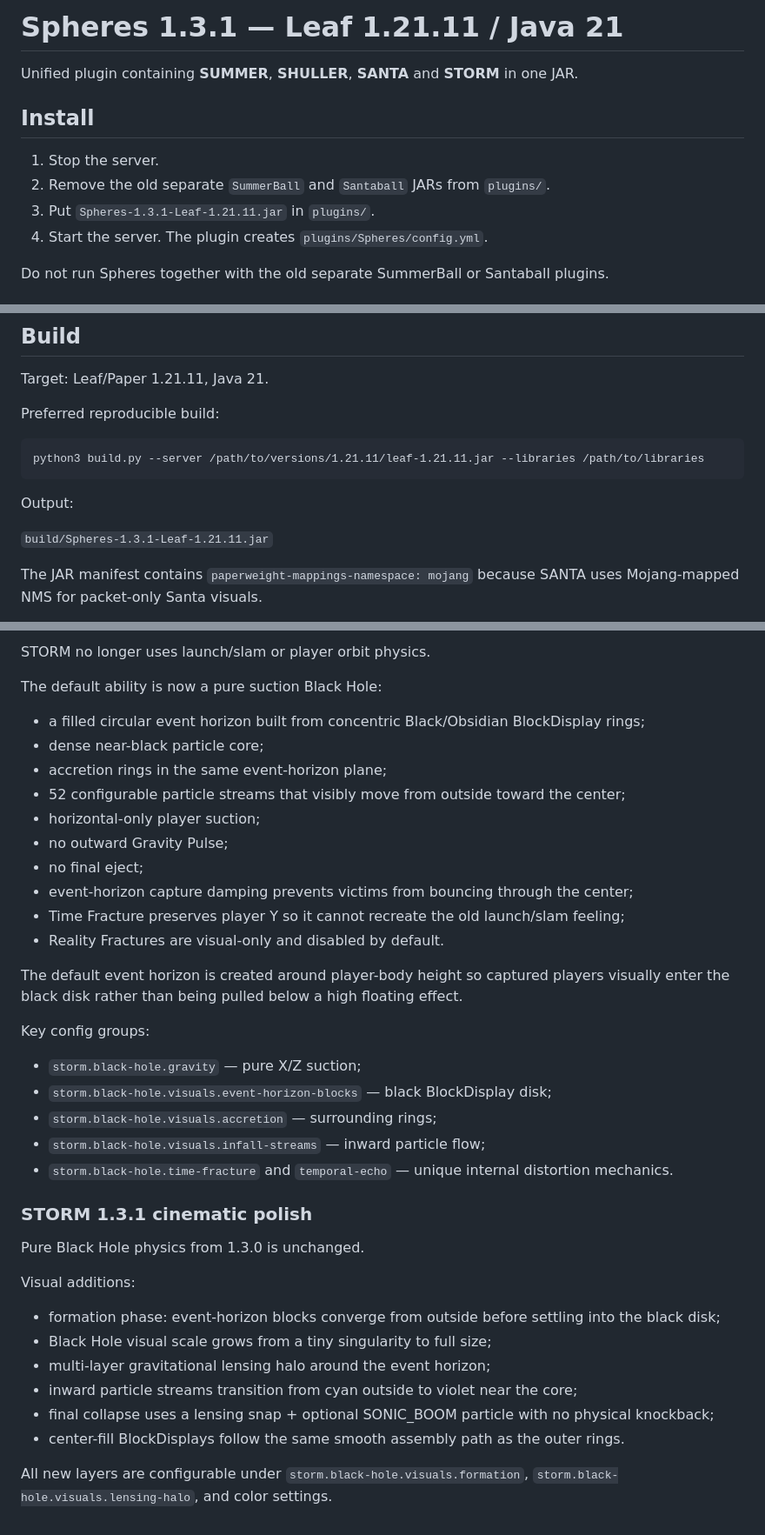
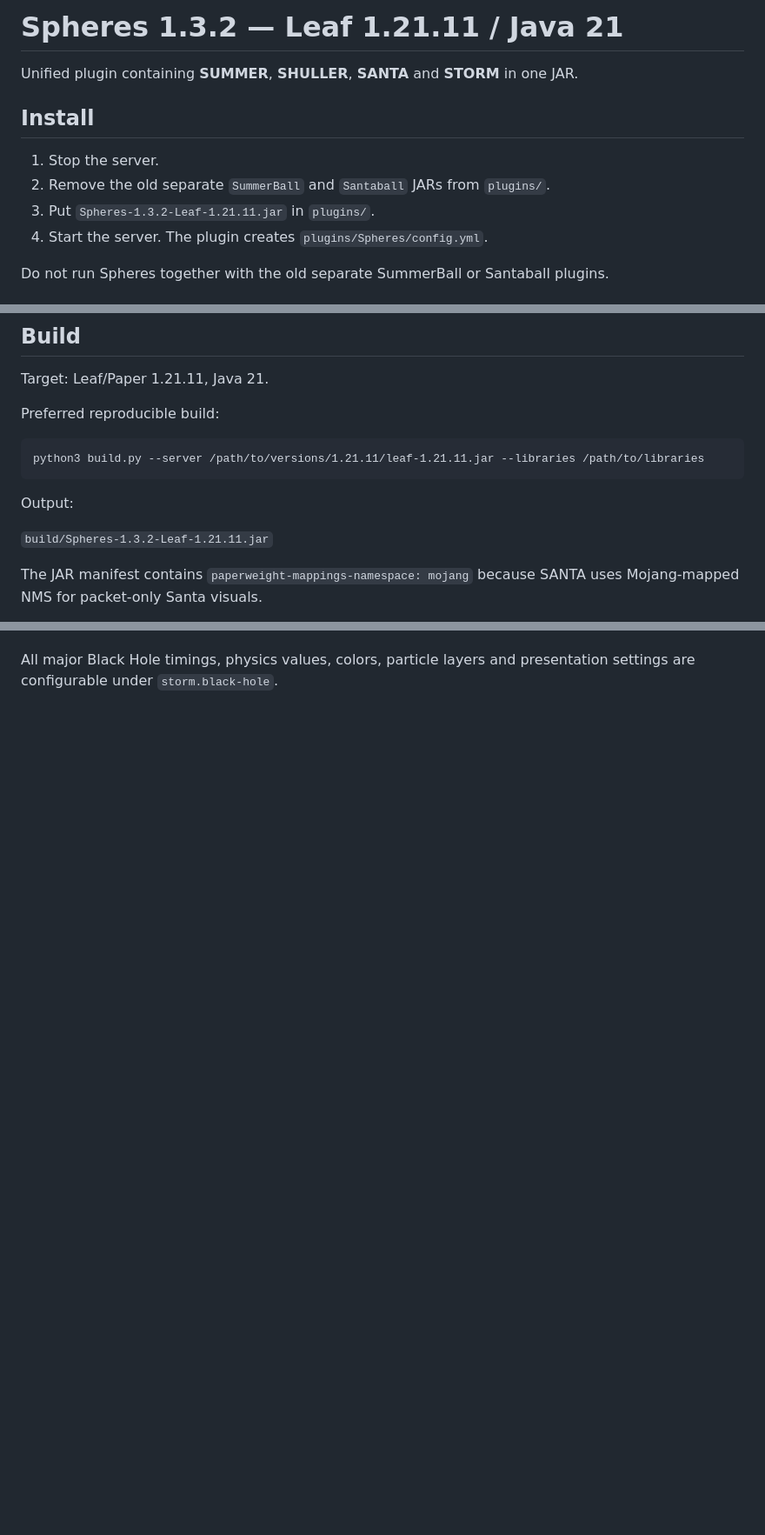
Before and after one commit to samushok/Minecraft-Plugins-1.21.11-Leaf, a Markdown page: source/Spheres/README.md, 3 parts joined by grey strips. Shown at 87% size. Drawn GitHub-style; blank space fills up the shorter version.

```diff
--- a/source/Spheres/README.md
+++ b/source/Spheres/README.md
@@ -1,4 +1,4 @@
-# Spheres 1.3.1 — Leaf 1.21.11 / Java 21
+# Spheres 1.3.2 — Leaf 1.21.11 / Java 21
 
 Unified plugin containing **SUMMER**, **SHULLER**, **SANTA** and **STORM** in one JAR.
 
@@ -6,7 +6,7 @@ Unified plugin containing **SUMMER**, **SHULLER**, **SANTA** and **STORM** in on
 
 1. Stop the server.
 2. Remove the old separate `SummerBall` and `Santaball` JARs from `plugins/`.
-3. Put `Spheres-1.3.1-Leaf-1.21.11.jar` in `plugins/`.
+3. Put `Spheres-1.3.2-Leaf-1.21.11.jar` in `plugins/`.
 4. Start the server. The plugin creates `plugins/Spheres/config.yml`.
 
 Do not run Spheres together with the old separate SummerBall or Santaball plugins.
@@ -80,7 +80,7 @@ python3 build.py --server /path/to/versions/1.21.11/leaf-1.21.11.jar --libraries
 
 Output:
 
-`build/Spheres-1.3.1-Leaf-1.21.11.jar`
+`build/Spheres-1.3.2-Leaf-1.21.11.jar`
 
 The JAR manifest contains `paperweight-mappings-namespace: mojang` because SANTA uses Mojang-mapped NMS for packet-only Santa visuals.
 
@@ -171,38 +161 @@ The plugin converts URL/hash input to the required profile texture value automat
-STORM no longer uses launch/slam or player orbit physics.
-
-The default ability is now a pure suction Black Hole:
-- a filled circular event horizon built from concentric Black/Obsidian BlockDisplay rings;
-- dense near-black particle core;
-- accretion rings in the same event-horizon plane;
-- 52 configurable particle streams that visibly move from outside toward the center;
-- horizontal-only player suction;
-- no outward Gravity Pulse;
-- no final eject;
-- event-horizon capture damping prevents victims from bouncing through the center;
-- Time Fracture preserves player Y so it cannot recreate the old launch/slam feeling;
-- Reality Fractures are visual-only and disabled by default.
-
-The default event horizon is created around player-body height so captured players visually enter the black disk rather than being pulled below a high floating effect.
-
-Key config groups:
-- `storm.black-hole.gravity` — pure X/Z suction;
-- `storm.black-hole.visuals.event-horizon-blocks` — black BlockDisplay disk;
-- `storm.black-hole.visuals.accretion` — surrounding rings;
-- `storm.black-hole.visuals.infall-streams` — inward particle flow;
-- `storm.black-hole.time-fracture` and `temporal-echo` — unique internal distortion mechanics.
-
-
-### STORM 1.3.1 cinematic polish
-
-Pure Black Hole physics from 1.3.0 is unchanged.
-
-Visual additions:
-- formation phase: event-horizon blocks converge from outside before settling into the black disk;
-- Black Hole visual scale grows from a tiny singularity to full size;
-- multi-layer gravitational lensing halo around the event horizon;
-- inward particle streams transition from cyan outside to violet near the core;
-- final collapse uses a lensing snap + optional SONIC_BOOM particle with no physical knockback;
-- center-fill BlockDisplays follow the same smooth assembly path as the outer rings.
-
-All new layers are configurable under `storm.black-hole.visuals.formation`,
-`storm.black-hole.visuals.lensing-halo`, and color settings.
+All major Black Hole timings, physics values, colors, particle layers and presentation settings are configurable under `storm.black-hole`.
```
Also changed, not shown: other parts of source/Spheres/README.md (+43 -53 lines).
